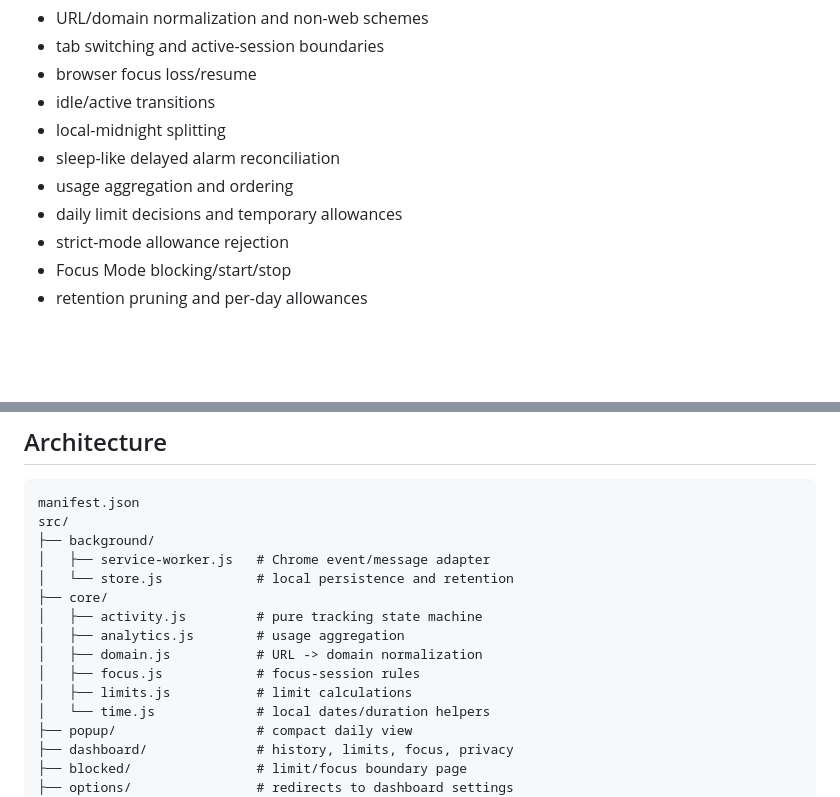
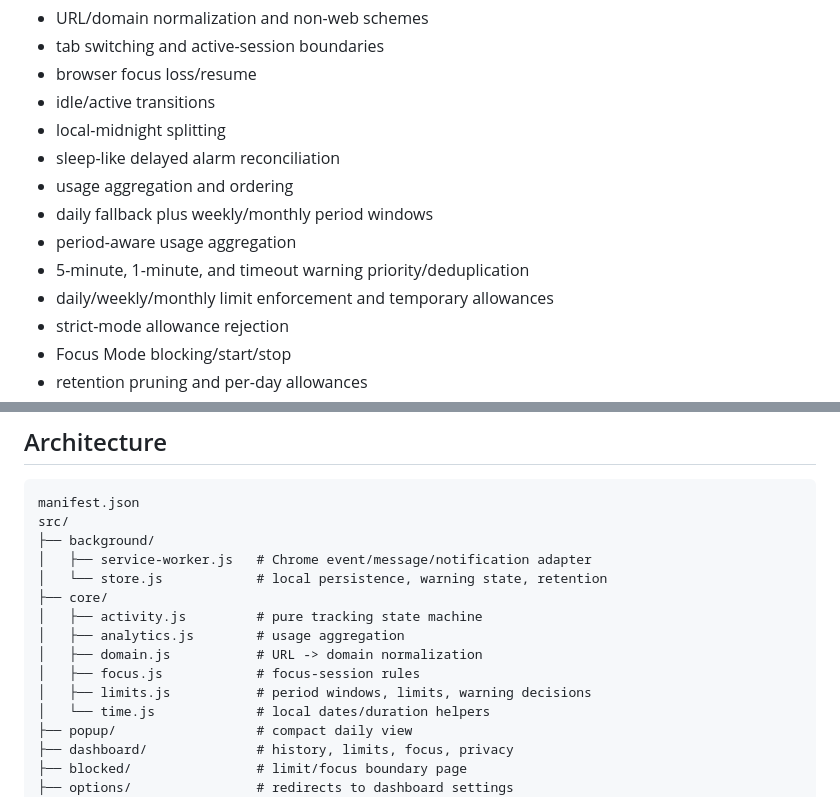
Before and after one commit to mrprohack/TimeLens, a Markdown page: README.md, 2 parts joined by grey strips. Drawn GitHub-style; blank space fills up the shorter version.

```diff
--- a/README.md
+++ b/README.md
@@ -78,7 +95,10 @@ The suite covers:
 - local-midnight splitting
 - sleep-like delayed alarm reconciliation
 - usage aggregation and ordering
-- daily limit decisions and temporary allowances
+- daily fallback plus weekly/monthly period windows
+- period-aware usage aggregation
+- 5-minute, 1-minute, and timeout warning priority/deduplication
+- daily/weekly/monthly limit enforcement and temporary allowances
 - strict-mode allowance rejection
 - Focus Mode blocking/start/stop
 - retention pruning and per-day allowances
@@ -96,14 +116,14 @@ The suite covers:
 manifest.json
 src/
 ├── background/
-│   ├── service-worker.js   # Chrome event/message adapter
-│   └── store.js            # local persistence and retention
+│   ├── service-worker.js   # Chrome event/message/notification adapter
+│   └── store.js            # local persistence, warning state, retention
 ├── core/
 │   ├── activity.js         # pure tracking state machine
 │   ├── analytics.js        # usage aggregation
 │   ├── domain.js           # URL -> domain normalization
 │   ├── focus.js            # focus-session rules
-│   ├── limits.js           # limit calculations
+│   ├── limits.js           # period windows, limits, warning decisions
 │   └── time.js             # local dates/duration helpers
 ├── popup/                  # compact daily view
 ├── dashboard/              # history, limits, focus, privacy
```
Also changed, not shown: other parts of README.md (+24 -5 lines).
